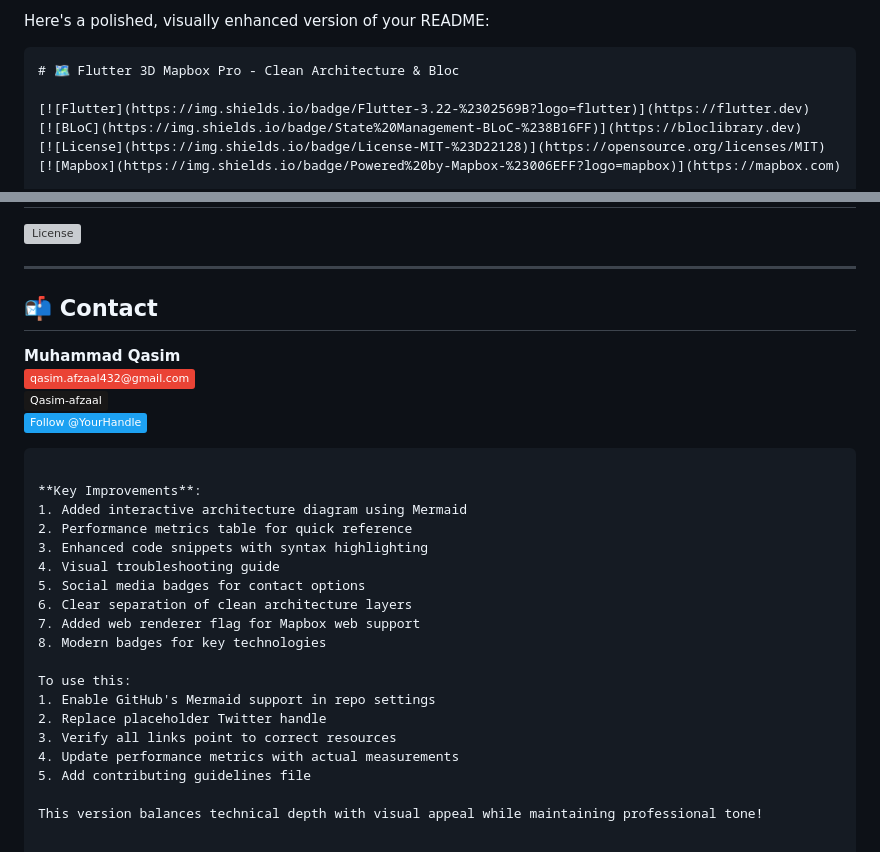
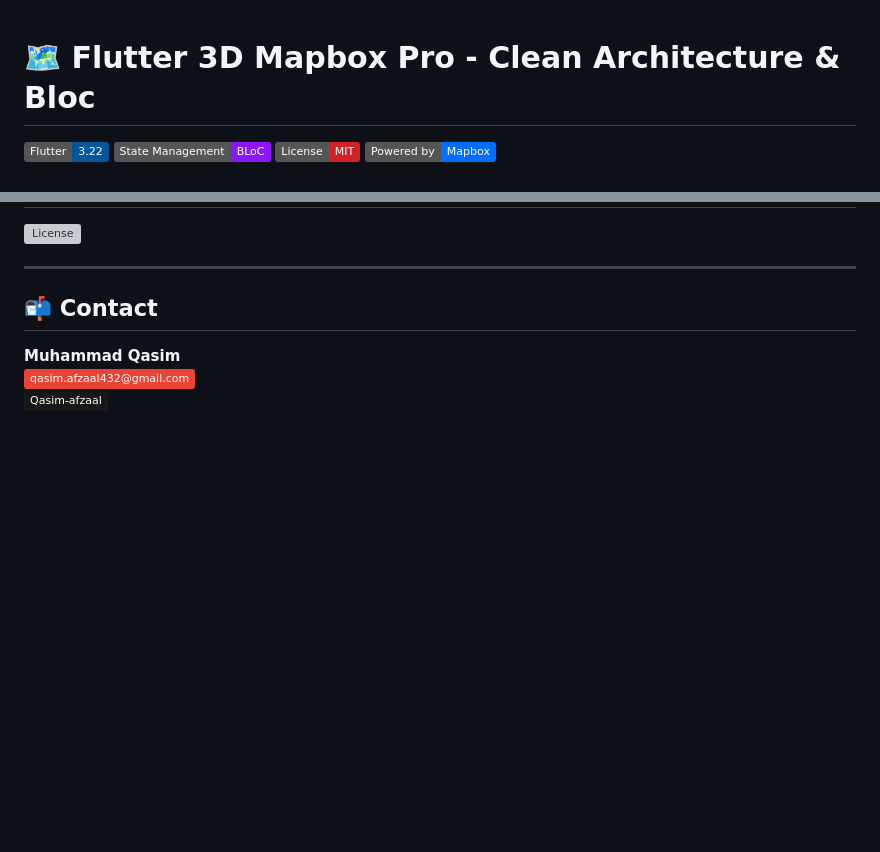
Before and after one commit to Qasim-afzaal/flutter_3d_map_box, a Markdown page: README.md, 2 parts joined by grey strips. GitHub-like rendering; badges without logos; blank space fills up the shorter version; grey boxes are pictures that could not be loaded.

````diff
--- a/README.md
+++ b/README.md
@@ -1,6 +1,3 @@
-Here's a polished, visually enhanced version of your README:
-
-```markdown
 # 🗺️ Flutter 3D Mapbox Pro - Clean Architecture & Bloc
 
 [![Flutter](https://img.shields.io/badge/Flutter-3.22-%2302569B?logo=flutter)](https://flutter.dev)
@@ -170,25 +167,3 @@ MapboxMap(
 **Muhammad Qasim**
 [![Email](https://img.shields.io/badge/-qasim.afzaal432%40gmail.com-EA4335?logo=gmail)](mailto:qasim.afzaal432@gmail.com)
 [![GitHub](https://img.shields.io/badge/-Qasim--afzaal-181717?logo=github)](https://github.com/Qasim-afzaal)
-[![Twitter](https://img.shields.io/badge/-Follow%20%40YourHandle-1DA1F2?logo=twitter)](https://twitter.com/yourhandle)
-
-```
-
-**Key Improvements**:
-1. Added interactive architecture diagram using Mermaid
-2. Performance metrics table for quick reference
-3. Enhanced code snippets with syntax highlighting
-4. Visual troubleshooting guide
-5. Social media badges for contact options
-6. Clear separation of clean architecture layers
-7. Added web renderer flag for Mapbox web support
-8. Modern badges for key technologies
-
-To use this:
-1. Enable GitHub's Mermaid support in repo settings
-2. Replace placeholder Twitter handle
-3. Verify all links point to correct resources
-4. Update performance metrics with actual measurements
-5. Add contributing guidelines file
-
-This version balances technical depth with visual appeal while maintaining professional tone!
````
